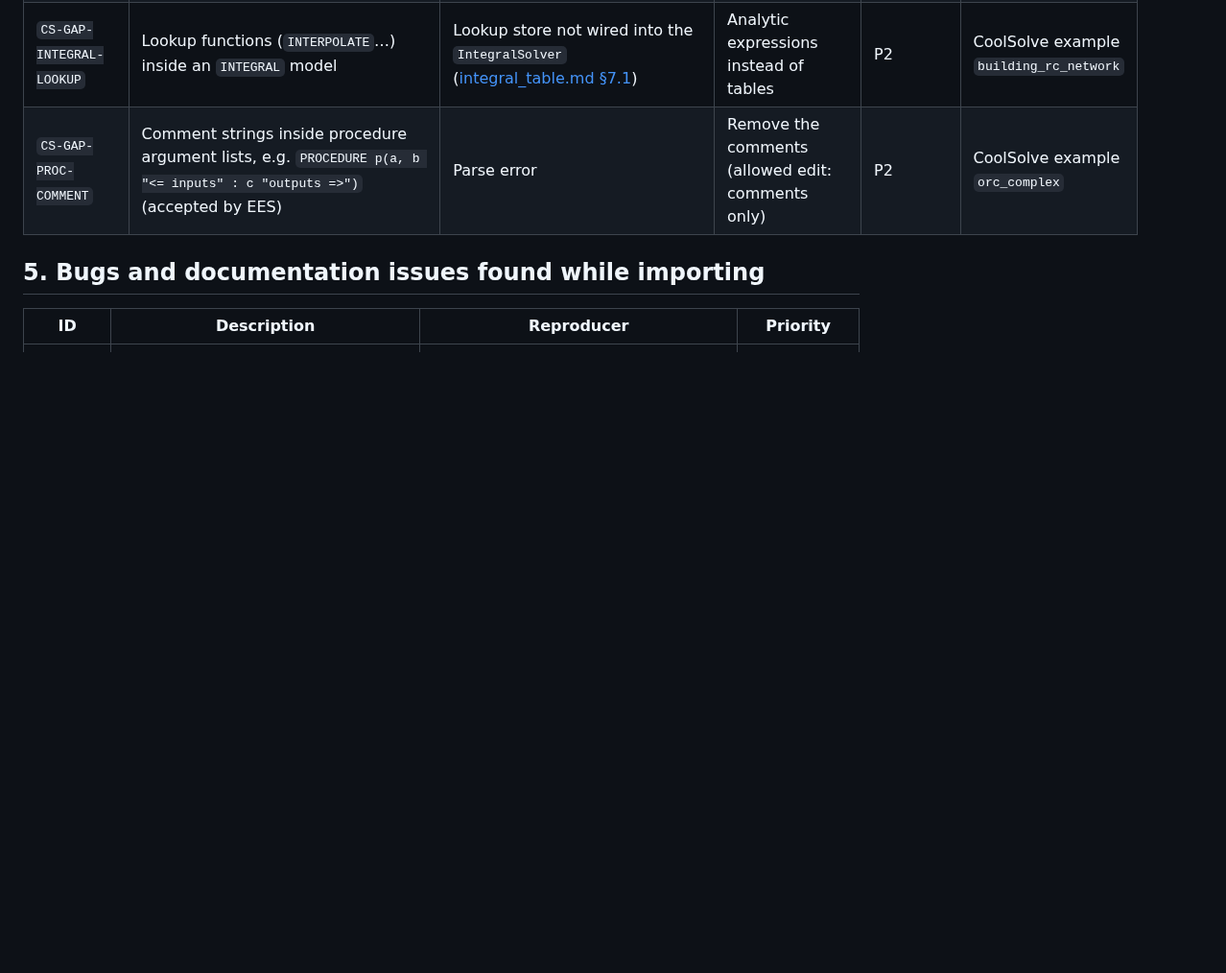
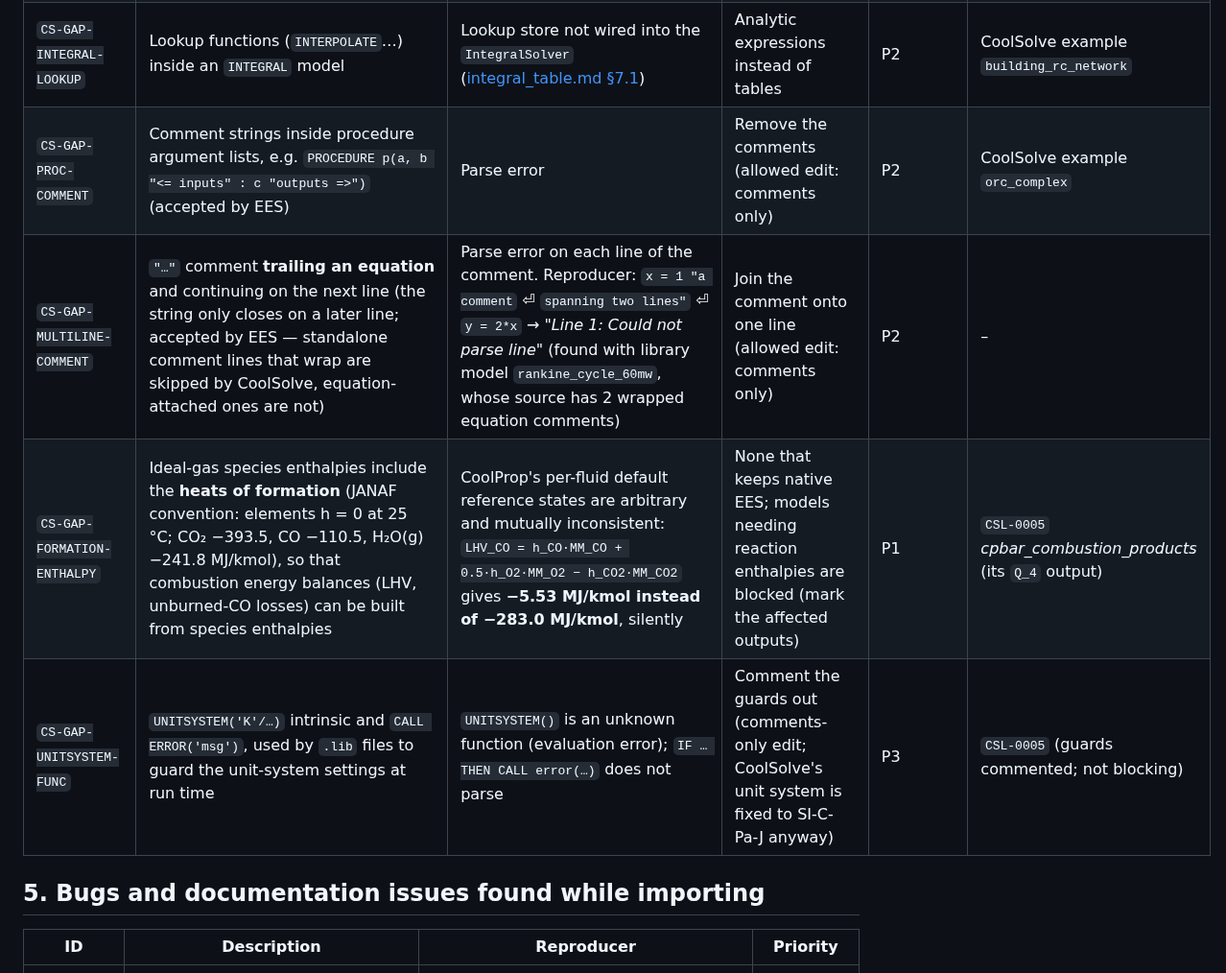
Before and after one commit to CoolProp/CoolSolve, a Markdown page: docs/model_library_support.md, the part around one of its changes. Shown at 96% size. Drawn GitHub-style; blank space fills up the shorter version.

```diff
--- a/docs/model_library_support.md
+++ b/docs/model_library_support.md
@@ -226,6 +226,9 @@ convenience. Update the *Blocked models* column when you mark a model blocked.
 | `CS-GAP-DECIMAL-COMMA` | Files written with the European number format: `0,5` and `;` as argument separator | Parse errors / "Unknown fluid: ''" | `ees_extract.py` converts to the dot convention automatically | P3 | – |
 | `CS-GAP-INTEGRAL-LOOKUP` | Lookup functions (`INTERPOLATE`…) inside an `INTEGRAL` model | Lookup store not wired into the `IntegralSolver` ([integral_table.md §7.1](integral_table.md#71-current-limitations)) | Analytic expressions instead of tables | P2 | CoolSolve example `building_rc_network` |
 | `CS-GAP-PROC-COMMENT` | Comment strings inside procedure argument lists, e.g. `PROCEDURE p(a, b "<= inputs" : c "outputs =>")` (accepted by EES) | Parse error | Remove the comments (allowed edit: comments only) | P2 | CoolSolve example `orc_complex` |
+| `CS-GAP-MULTILINE-COMMENT` | `"…"` comment **trailing an equation** and continuing on the next line (the string only closes on a later line; accepted by EES — standalone comment lines that wrap are skipped by CoolSolve, equation-attached ones are not) | Parse error on each line of the comment. Reproducer: `x = 1 "a comment` ⏎ `spanning two lines"` ⏎ `y = 2*x` → *"Line 1: Could not parse line"* (found with library model `rankine_cycle_60mw`, whose source has 2 wrapped equation comments) | Join the comment onto one line (allowed edit: comments only) | P2 | – |
+| `CS-GAP-FORMATION-ENTHALPY` | Ideal-gas species enthalpies include the **heats of formation** (JANAF convention: elements h = 0 at 25 °C; CO₂ −393.5, CO −110.5, H₂O(g) −241.8 MJ/kmol), so that combustion energy balances (LHV, unburned-CO losses) can be built from species enthalpies | CoolProp's per-fluid default reference states are arbitrary and mutually inconsistent: `LHV_CO = h_CO·MM_CO + 0.5·h_O2·MM_O2 − h_CO2·MM_CO2` gives **−5.53 MJ/kmol instead of −283.0 MJ/kmol**, silently | None that keeps native EES; models needing reaction enthalpies are blocked (mark the affected outputs) | P1 | `CSL-0005` *cpbar_combustion_products* (its `Q_4` output) |
+| `CS-GAP-UNITSYSTEM-FUNC` | `UNITSYSTEM('K'/…)` intrinsic and `CALL ERROR('msg')`, used by `.lib` files to guard the unit-system settings at run time | `UNITSYSTEM()` is an unknown function (evaluation error); `IF … THEN CALL error(…)` does not parse | Comment the guards out (comments-only edit; CoolSolve's unit system is fixed to SI-C-Pa-J anyway) | P3 | `CSL-0005` (guards commented; not blocking) |
 
 ## 5. Bugs and documentation issues found while importing
 
```
Also changed, not shown: other parts of docs/model_library_support.md (+3 -0 lines).
